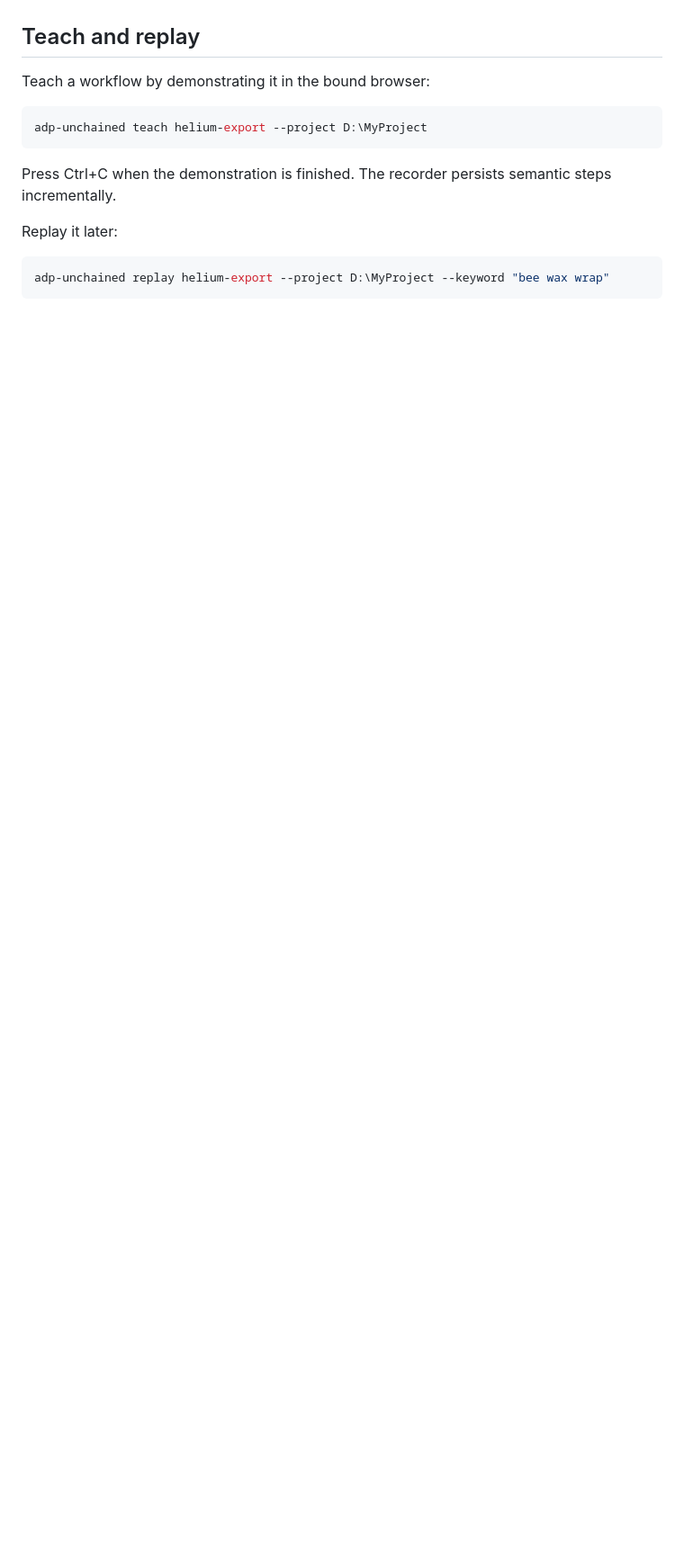
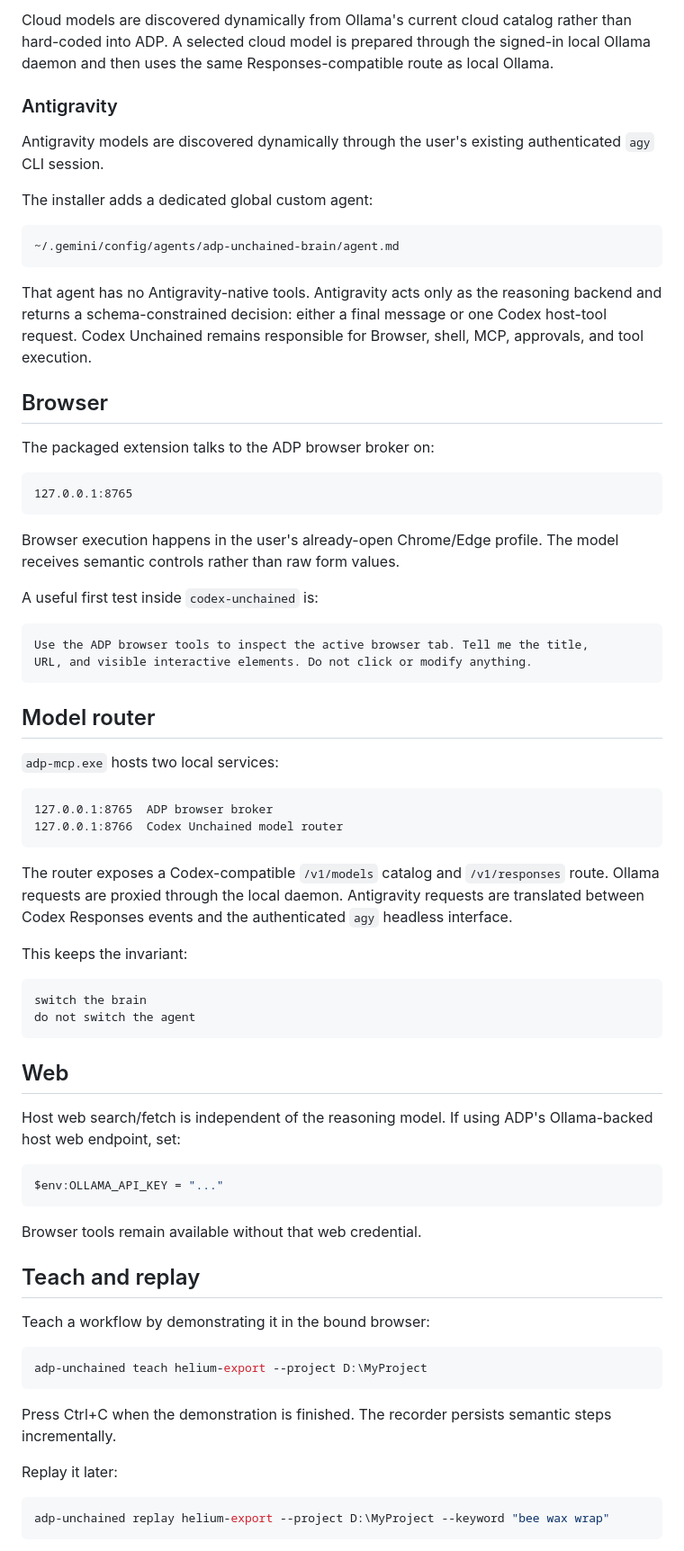
Before and after one commit to haseebgb92/advertpreneur-cli, a Markdown page: codex-unchained/README.md, the part around one of its changes. Shown at 90% size. GitHub-like rendering; blank space fills up the shorter version.

````diff
--- a/codex-unchained/README.md
+++ b/codex-unchained/README.md
@@ -87,3 +102,61 @@ Inside that Codex session, ADP Browser/Web are MCP host tools. The Ollama model
+Cloud models are discovered dynamically from Ollama's current cloud catalog rather than hard-coded into ADP. A selected cloud model is prepared through the signed-in local Ollama daemon and then uses the same Responses-compatible route as local Ollama.
+
+### Antigravity
+
+Antigravity models are discovered dynamically through the user's existing authenticated `agy` CLI session.
+
+The installer adds a dedicated global custom agent:
+
+```text
+~/.gemini/config/agents/adp-unchained-brain/agent.md
+```
+
+That agent has no Antigravity-native tools. Antigravity acts only as the reasoning backend and returns a schema-constrained decision: either a final message or one Codex host-tool request. Codex Unchained remains responsible for Browser, shell, MCP, approvals, and tool execution.
+
+## Browser
+
+The packaged extension talks to the ADP browser broker on:
+
+```text
+127.0.0.1:8765
+```
+
+Browser execution happens in the user's already-open Chrome/Edge profile. The model receives semantic controls rather than raw form values.
+
+A useful first test inside `codex-unchained` is:
+
+```text
+Use the ADP browser tools to inspect the active browser tab. Tell me the title,
+URL, and visible interactive elements. Do not click or modify anything.
+```
+
+## Model router
+
+`adp-mcp.exe` hosts two local services:
+
+```text
+127.0.0.1:8765  ADP browser broker
+127.0.0.1:8766  Codex Unchained model router
+```
+
+The router exposes a Codex-compatible `/v1/models` catalog and `/v1/responses` route. Ollama requests are proxied through the local daemon. Antigravity requests are translated between Codex Responses events and the authenticated `agy` headless interface.
+
+This keeps the invariant:
+
+```text
+switch the brain
+do not switch the agent
+```
+
+## Web
+
+Host web search/fetch is independent of the reasoning model. If using ADP's Ollama-backed host web endpoint, set:
+
+```powershell
+$env:OLLAMA_API_KEY = "..."
+```
+
+Browser tools remain available without that web credential.
 
 ## Teach and replay
 
````
Also changed, not shown: other parts of codex-unchained/README.md (+76 -61 lines).
